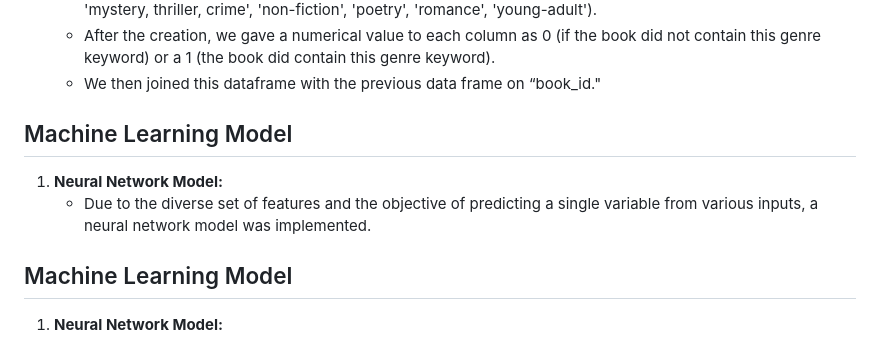
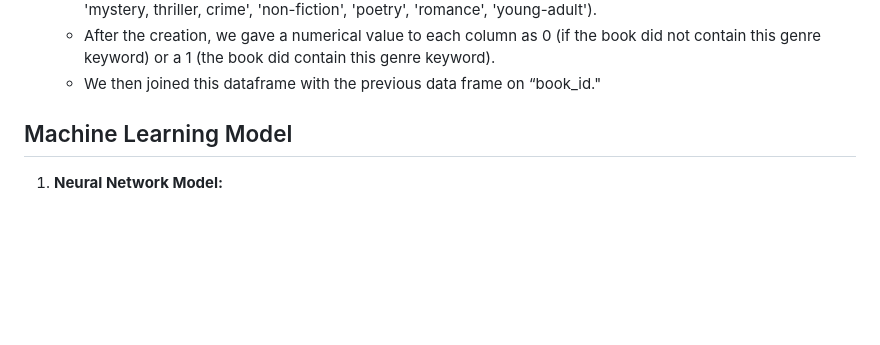
Before and after one commit to AbdullaMashaly/Unveiling_Literary_Insights, a Markdown page: README.md, the part around the change. Rendered like a GitHub page; blank space fills up the shorter version.

```diff
--- a/README.md
+++ b/README.md
@@ -53,12 +53,6 @@ The original dataset can be found on Kaggle: [Goodreads Book Reviews](https://ww
     - After the creation, we gave a numerical value to each column as 0 (if the book did not contain this genre keyword) or a 1 (the book did contain this genre keyword).
     - We then joined this dataframe with the previous data frame on “book_id."
 
-
-## Machine Learning Model
-
-1. **Neural Network Model:**
-    - Due to the diverse set of features and the objective of predicting a single variable from various inputs, a neural network model was implemented.
-
 ## Machine Learning Model
 
 1. **Neural Network Model:**
```
